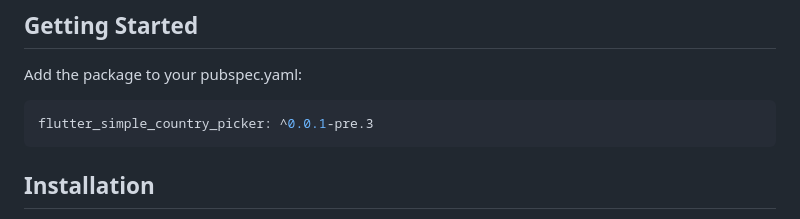
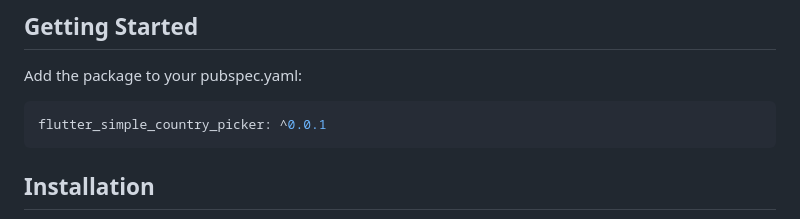
Before and after one commit to ziqq/flutter_simple_country_picker, a Markdown page: README.md, the part around the change. GitHub-like rendering.

Commit message:
chore: update `README`

````diff
--- a/README.md
+++ b/README.md
@@ -21,7 +21,7 @@ The Flutter package that provides an easy-to-use country selection widget. It al
  Add the package to your pubspec.yaml:
 
  ```yaml
- flutter_simple_country_picker: ^0.0.1-pre.3
+ flutter_simple_country_picker: ^0.0.1
  ```
 
 
````
